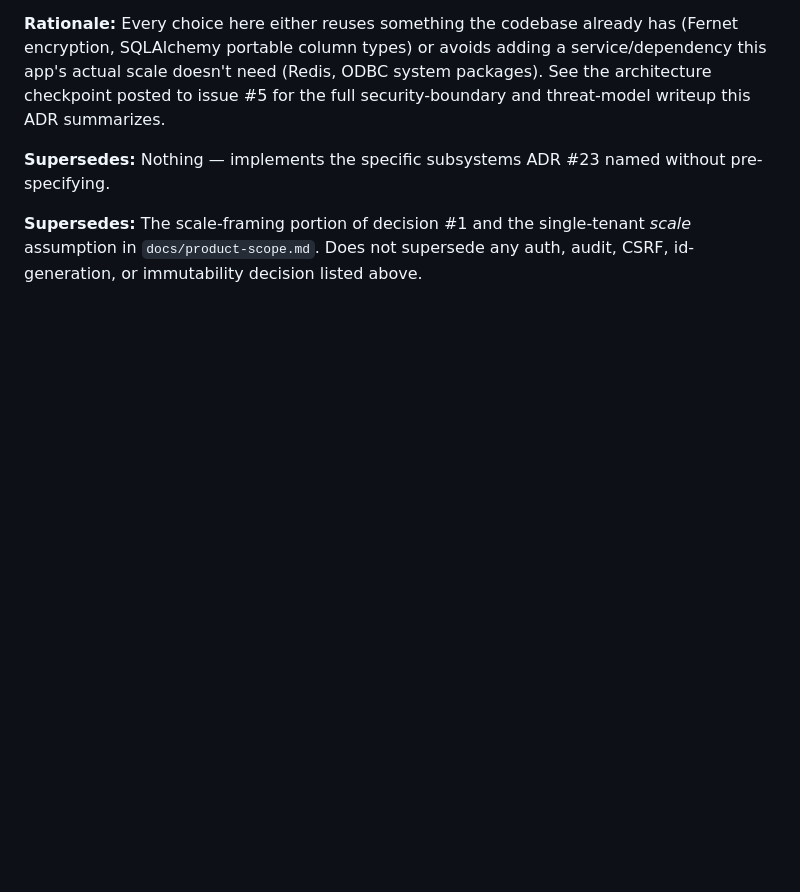
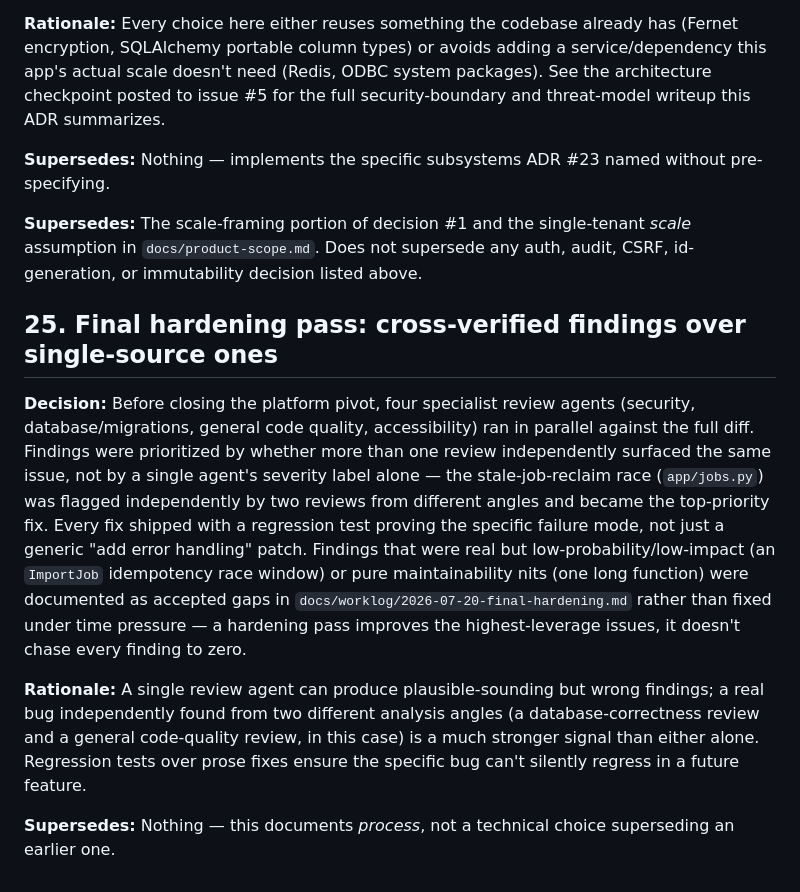
Before and after one commit to yangjeep/minigrc, a Markdown page: docs/decisions/architectural-decisions.md, the part around the change. Drawn GitHub-style; blank space fills up the shorter version.

```diff
--- a/docs/decisions/architectural-decisions.md
+++ b/docs/decisions/architectural-decisions.md
@@ -467,3 +467,30 @@ named without pre-specifying.
 single-tenant *scale* assumption in `docs/product-scope.md`. Does not
 supersede any auth, audit, CSRF, id-generation, or immutability decision
 listed above.
+
+## 25. Final hardening pass: cross-verified findings over single-source ones
+
+**Decision:** Before closing the platform pivot, four specialist review
+agents (security, database/migrations, general code quality,
+accessibility) ran in parallel against the full diff. Findings were
+prioritized by whether more than one review independently surfaced the
+same issue, not by a single agent's severity label alone — the
+stale-job-reclaim race (`app/jobs.py`) was flagged independently by two
+reviews from different angles and became the top-priority fix. Every
+fix shipped with a regression test proving the specific failure mode,
+not just a generic "add error handling" patch. Findings that were real
+but low-probability/low-impact (an `ImportJob` idempotency race window)
+or pure maintainability nits (one long function) were documented as
+accepted gaps in `docs/worklog/2026-07-20-final-hardening.md` rather
+than fixed under time pressure — a hardening pass improves the
+highest-leverage issues, it doesn't chase every finding to zero.
+
+**Rationale:** A single review agent can produce plausible-sounding but
+wrong findings; a real bug independently found from two different
+analysis angles (a database-correctness review and a general
+code-quality review, in this case) is a much stronger signal than either
+alone. Regression tests over prose fixes ensure the specific bug can't
+silently regress in a future feature.
+
+**Supersedes:** Nothing — this documents *process*, not a technical
+choice superseding an earlier one.
```
Also changed, not shown: docs/architecture.md (+6 -4 lines), docs/worklog/2026-07-20-final-hardening.md (added, +170 -0 lines).
